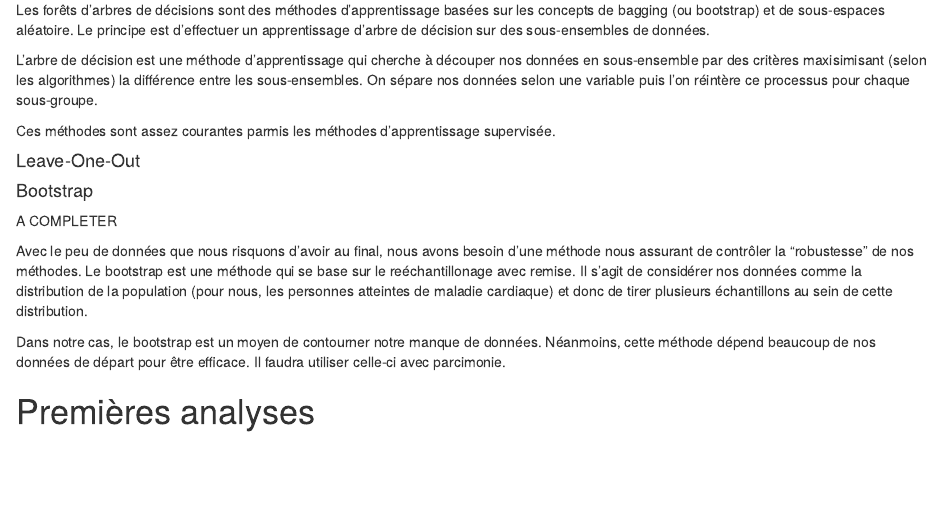
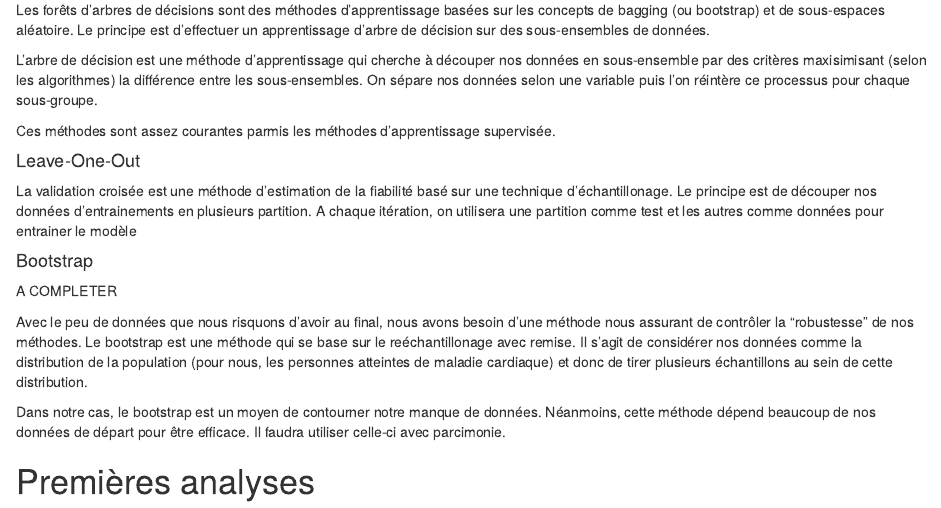
Before and after one commit to Kazeel/projet_tut_CBSM, an R Markdown document (repport_projet.Rmd): the page in a window 1100 px wide, from 3280 px down. Rendered offline with R 4.5, knitr and Pandoc, with nearby package versions; some code elsewhere in the file could not run offline.

Commit message:
valiadtion croisee

```diff
--- a/repport_projet.Rmd
+++ b/repport_projet.Rmd
@@ -225,7 +225,7 @@ Ces méthodes sont assez courantes parmis les méthodes d'apprentissage supervis
 
 #### Leave-One-Out
 
-
+La validation croisée est une méthode d'estimation de la fiabilité basé sur une technique d'échantillonage. Le principe est de découper nos données d'entrainements en plusieurs partition. A chaque itération, on utilisera une partition comme test et les autres comme données pour entrainer le modèle
 
 #### Bootstrap
 
```
